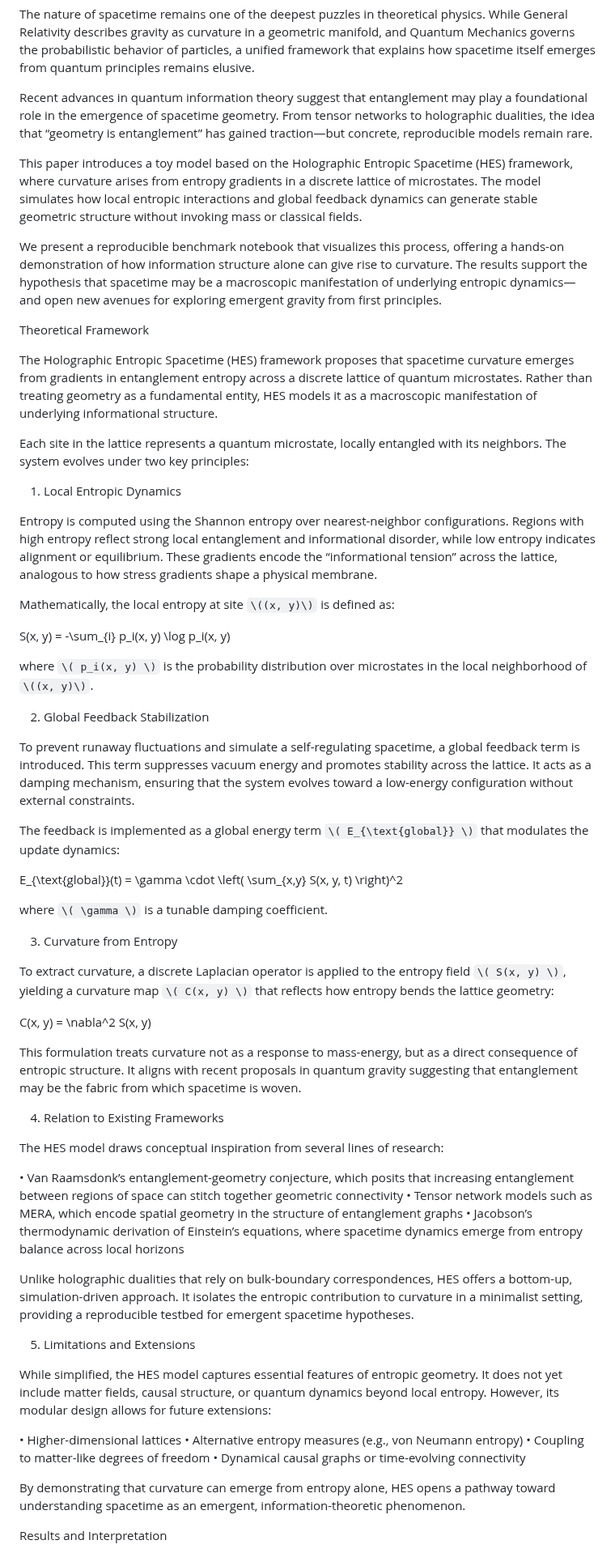
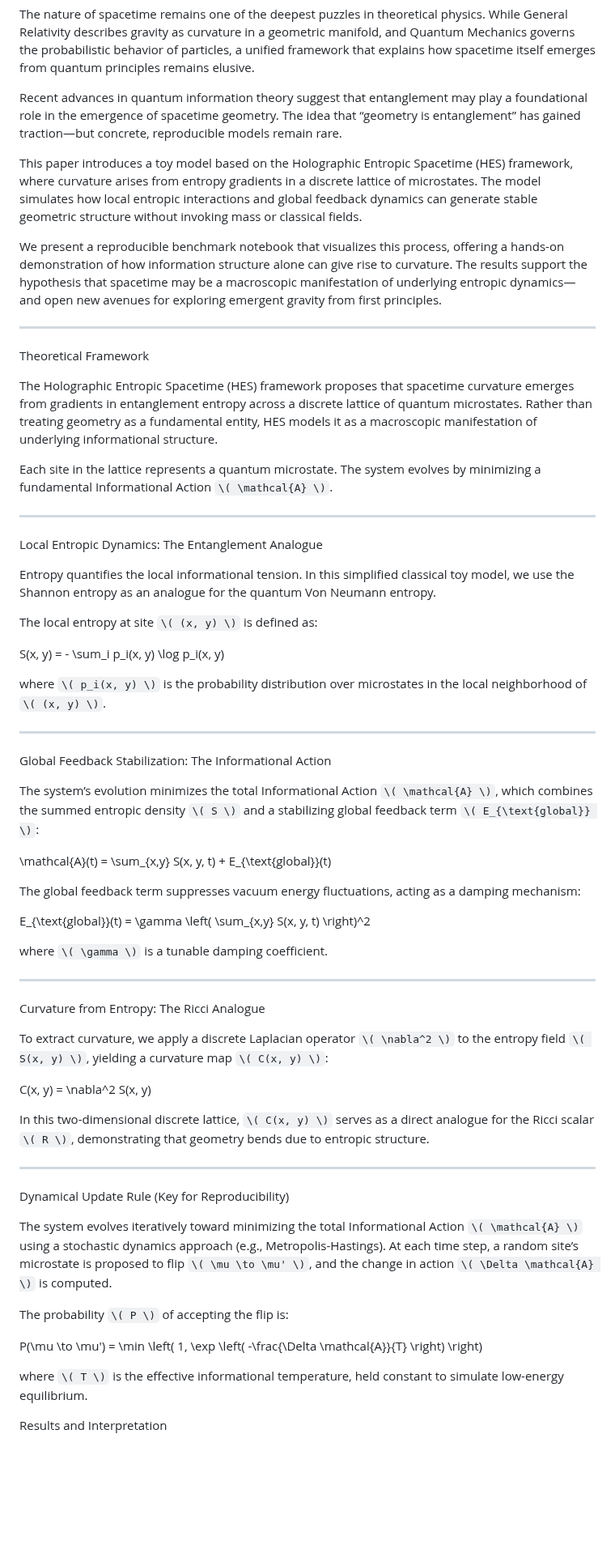
Before and after one commit to chrishg23-jpg/HES-benchmark, a Markdown page: Paper.md, the part around one of its changes. Shown at 81% size. Drawn GitHub-style; blank space fills up the shorter version.

```diff
--- a/Paper.md
+++ b/Paper.md
@@ -2,72 +2,73 @@ Introduction
 
 The nature of spacetime remains one of the deepest puzzles in theoretical physics. While General Relativity describes gravity as curvature in a geometric manifold, and Quantum Mechanics governs the probabilistic behavior of particles, a unified framework that explains how spacetime itself emerges from quantum principles remains elusive.
 
-Recent advances in quantum information theory suggest that entanglement may play a foundational role in the emergence of spacetime geometry. From tensor networks to holographic dualities, the idea that “geometry is entanglement” has gained traction—but concrete, reproducible models remain rare.
+Recent advances in quantum information theory suggest that entanglement may play a foundational role in the emergence of spacetime geometry. The idea that “geometry is entanglement” has gained traction—but concrete, reproducible models remain rare.
 
 This paper introduces a toy model based on the Holographic Entropic Spacetime (HES) framework, where curvature arises from entropy gradients in a discrete lattice of microstates. The model simulates how local entropic interactions and global feedback dynamics can generate stable geometric structure without invoking mass or classical fields.
 
 We present a reproducible benchmark notebook that visualizes this process, offering a hands-on demonstration of how information structure alone can give rise to curvature. The results support the hypothesis that spacetime may be a macroscopic manifestation of underlying entropic dynamics—and open new avenues for exploring emergent gravity from first principles.
 
+---
 
 Theoretical Framework
 
 The Holographic Entropic Spacetime (HES) framework proposes that spacetime curvature emerges from gradients in entanglement entropy across a discrete lattice of quantum microstates. Rather than treating geometry as a fundamental entity, HES models it as a macroscopic manifestation of underlying informational structure.
 
-Each site in the lattice represents a quantum microstate, locally entangled with its neighbors. The system evolves under two key principles:
+Each site in the lattice represents a quantum microstate. The system evolves by minimizing a fundamental Informational Action `\( \mathcal{A} \)`.
 
-1. Local Entropic Dynamics
+---
 
-Entropy is computed using the Shannon entropy over nearest-neighbor configurations. Regions with high entropy reflect strong local entanglement and informational disorder, while low entropy indicates alignment or equilibrium. These gradients encode the “informational tension” across the lattice, analogous to how stress gradients shape a physical membrane.
+Local Entropic Dynamics: The Entanglement Analogue
 
-Mathematically, the local entropy at site `\((x, y)\)` is defined as:
+Entropy quantifies the local informational tension. In this simplified classical toy model, we use the Shannon entropy as an analogue for the quantum Von Neumann entropy.
 
-S(x, y) = -\sum_{i} p_i(x, y) \log p_i(x, y)
+The local entropy at site `\( (x, y) \)` is defined as:
+
+S(x, y) = - \sum_i p_i(x, y) \log p_i(x, y)
 
 
-where `\( p_i(x, y) \)` is the probability distribution over microstates in the local neighborhood of `\((x, y)\)`.
+where `\( p_i(x, y) \)` is the probability distribution over microstates in the local neighborhood of `\( (x, y) \)`.
 
-2. Global Feedback Stabilization
+---
 
-To prevent runaway fluctuations and simulate a self-regulating spacetime, a global feedback term is introduced. This term suppresses vacuum energy and promotes stability across the lattice. It acts as a damping mechanism, ensuring that the system evolves toward a low-energy configuration without external constraints.
+Global Feedback Stabilization: The Informational Action
 
-The feedback is implemented as a global energy term `\( E_{\text{global}} \)` that modulates the update dynamics:
+The system’s evolution minimizes the total Informational Action `\( \mathcal{A} \)`, which combines the summed entropic density `\( S \)` and a stabilizing global feedback term `\( E_{\text{global}} \)`:
 
-E_{\text{global}}(t) = \gamma \cdot \left( \sum_{x,y} S(x, y, t) \right)^2
+\mathcal{A}(t) = \sum_{x,y} S(x, y, t) + E_{\text{global}}(t)
+
+
+The global feedback term suppresses vacuum energy fluctuations, acting as a damping mechanism:
+
+E_{\text{global}}(t) = \gamma \left( \sum_{x,y} S(x, y, t) \right)^2
 
 
 where `\( \gamma \)` is a tunable damping coefficient.
 
-3. Curvature from Entropy
+---
 
-To extract curvature, a discrete Laplacian operator is applied to the entropy field `\( S(x, y) \)`, yielding a curvature map `\( C(x, y) \)` that reflects how entropy bends the lattice geometry:
+Curvature from Entropy: The Ricci Analogue
+
+To extract curvature, we apply a discrete Laplacian operator `\( \nabla^2 \)` to the entropy field `\( S(x, y) \)`, yielding a curvature map `\( C(x, y) \)`:
 
 C(x, y) = \nabla^2 S(x, y)
 
 
-This formulation treats curvature not as a response to mass-energy, but as a direct consequence of entropic structure. It aligns with recent proposals in quantum gravity suggesting that entanglement may be the fabric from which spacetime is woven.
+In this two-dimensional discrete lattice, `\( C(x, y) \)` serves as a direct analogue for the Ricci scalar `\( R \)`, demonstrating that geometry bends due to entropic structure.
 
-4. Relation to Existing Frameworks
+---
 
-The HES model draws conceptual inspiration from several lines of research:
+Dynamical Update Rule (Key for Reproducibility)
 
-• Van Raamsdonk’s entanglement-geometry conjecture, which posits that increasing entanglement between regions of space can stitch together geometric connectivity
-• Tensor network models such as MERA, which encode spatial geometry in the structure of entanglement graphs
-• Jacobson’s thermodynamic derivation of Einstein’s equations, where spacetime dynamics emerge from entropy balance across local horizons
+The system evolves iteratively toward minimizing the total Informational Action `\( \mathcal{A} \)` using a stochastic dynamics approach (e.g., Metropolis-Hastings). At each time step, a random site’s microstate is proposed to flip `\( \mu \to \mu' \)`, and the change in action `\( \Delta \mathcal{A} \)` is computed.
+
+The probability `\( P \)` of accepting the flip is:
+
+P(\mu \to \mu') = \min \left( 1, \exp \left( -\frac{\Delta \mathcal{A}}{T} \right) \right)
 
 
-Unlike holographic dualities that rely on bulk-boundary correspondences, HES offers a bottom-up, simulation-driven approach. It isolates the entropic contribution to curvature in a minimalist setting, providing a reproducible testbed for emergent spacetime hypotheses.
+where `\( T \)` is the effective informational temperature, held constant to simulate low-energy equilibrium.
 
-5. Limitations and Extensions
-
-While simplified, the HES model captures essential features of entropic geometry. It does not yet include matter fields, causal structure, or quantum dynamics beyond local entropy. However, its modular design allows for future extensions:
-
-• Higher-dimensional lattices
-• Alternative entropy measures (e.g., von Neumann entropy)
-• Coupling to matter-like degrees of freedom
-• Dynamical causal graphs or time-evolving connectivity
-
-
-By demonstrating that curvature can emerge from entropy alone, HES opens a pathway toward understanding spacetime as an emergent, information-theoretic phenomenon.
 
 
 Results and Interpretation
```
Also changed, not shown: other parts of Paper.md (+14 -8 lines).
